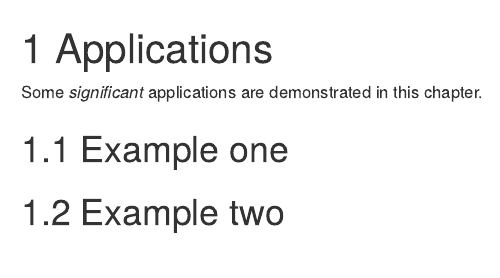
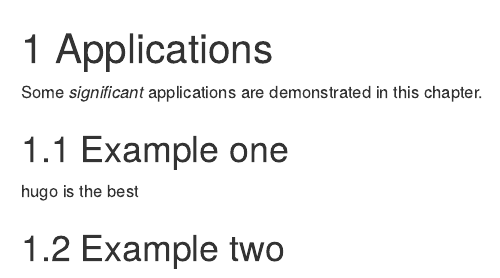
Before and after one commit to ShrishPremkrishna/wildfire, an R Markdown document (04-camp.Rmd): the page in a window 1100 px wide, from its top. Rendered offline with R 4.5, knitr and Pandoc, with nearby package versions; drawn as R Markdown's standard HTML page in place of the format the file asks for.

Commit message:
hugo is the best
hugo added some words

```diff
--- a/04-camp.Rmd
+++ b/04-camp.Rmd
@@ -4,4 +4,6 @@ Some _significant_ applications are demonstrated in this chapter.
 
 ## Example one
 
+hugo is the best
+
 ## Example two
```
